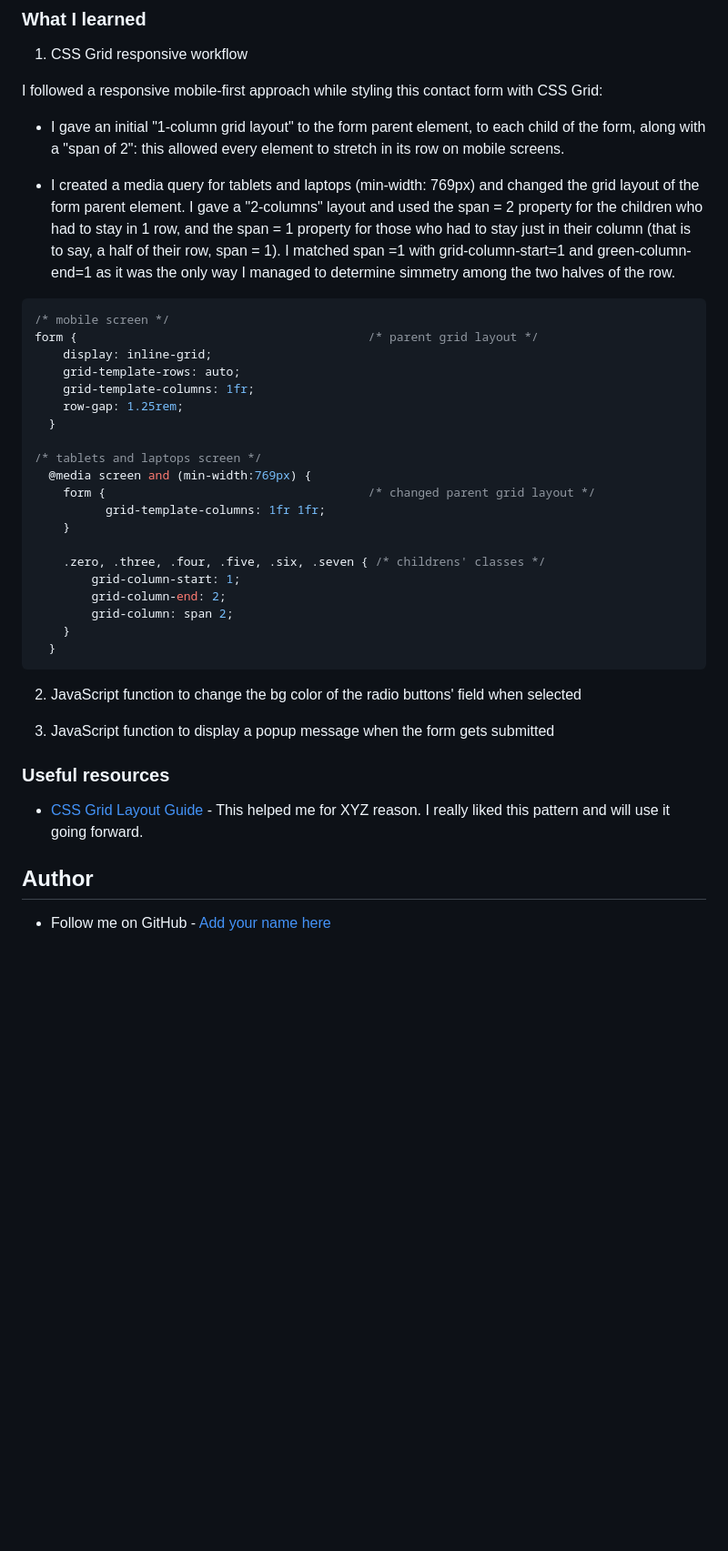
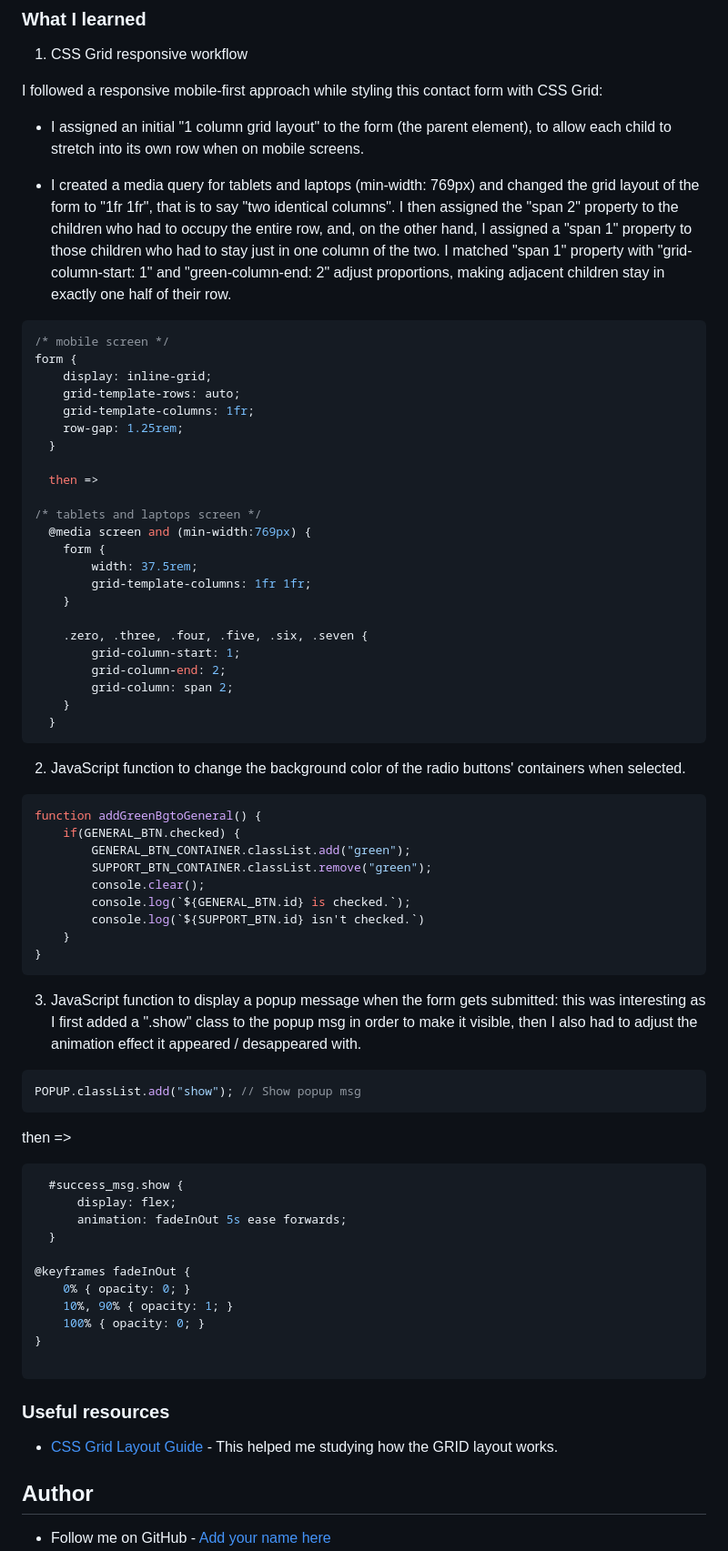
Before and after one commit to giuliadev95/contact-form, a Markdown page: README.md, the part around one of its changes. Shown at 91% size. Rendered like a GitHub page; blank space fills up the shorter version.

````diff
--- a/README.md
+++ b/README.md
@@ -63,26 +66,29 @@ I chose this challenge to build it with the CSS Grid, so to get familiar with th
 
 I followed a responsive mobile-first approach while styling this contact form with CSS Grid:
 
-- I gave an initial "1-column grid layout" to the form parent element, to each child of the form, along with a  "span of 2": this allowed every element to stretch in its row on mobile screens.
+- I assigned an initial "1 column grid layout" to the form (the parent element), to allow each child to stretch into its own row when on mobile screens.
 
-- I created a media query for tablets and laptops (min-width: 769px) and changed the grid layout of the form parent element. I gave a "2-columns" layout and used the span = 2 property for the children who had to stay in 1 row, and the span = 1 property for those who had to stay just in their column (that is to say, a half of their row, span = 1). I matched span =1 with grid-column-start=1 and green-column-end=1 as it was the only way I managed to determine simmetry among the two halves of the row.
+- I created a media query for tablets and laptops (min-width: 769px) and changed the grid layout of the form to "1fr 1fr", that is to say "two identical columns". I then assigned the "span 2" property to the children who had to occupy the entire row, and, on the other hand, I assigned a "span 1" property to those children who had to stay just in one column of the two. I matched "span 1" property with "grid-column-start: 1" and "green-column-end: 2" adjust proportions, making adjacent children stay in exactly one half of their row.
 
 ```css
 /* mobile screen */
-form {                                         /* parent grid layout */
+form {
     display: inline-grid;
     grid-template-rows: auto;
     grid-template-columns: 1fr;
     row-gap: 1.25rem;
   }
 
+  then =>
+
 /* tablets and laptops screen */
   @media screen and (min-width:769px) {
-    form {                                     /* changed parent grid layout */
-          grid-template-columns: 1fr 1fr;
+    form {
+        width: 37.5rem;
+        grid-template-columns: 1fr 1fr;
     }
 
-    .zero, .three, .four, .five, .six, .seven { /* childrens' classes */
+    .zero, .three, .four, .five, .six, .seven {
         grid-column-start: 1;
         grid-column-end: 2;
         grid-column: span 2;
@@ -90,17 +96,45 @@ form {                                         /* parent grid layout */
   }
 ```
 
-2) JavaScript function to change the bg color of the radio buttons' field when selected
+2) JavaScript function to change the background color of the radio buttons' containers when selected.
+```js
+function addGreenBgtoGeneral() {
+    if(GENERAL_BTN.checked) {
+        GENERAL_BTN_CONTAINER.classList.add("green");
+        SUPPORT_BTN_CONTAINER.classList.remove("green");
+        console.clear();
+        console.log(`${GENERAL_BTN.id} is checked.`);
+        console.log(`${SUPPORT_BTN.id} isn't checked.`)
+    }
+}
+```
 
-3) JavaScript function to display a popup message when the form gets submitted
+3) JavaScript function to display a popup message when the form gets submitted: this was interesting as I first added a ".show" class to the popup msg in order to make it visible, then I also had to adjust the animation effect it appeared / desappeared with.
+
+```js
+POPUP.classList.add("show"); // Show popup msg
+```
+then =>
+
+```css
+  #success_msg.show {
+      display: flex;
+      animation: fadeInOut 5s ease forwards;
+  }
+
+@keyframes fadeInOut {
+    0% { opacity: 0; }
+    10%, 90% { opacity: 1; }
+    100% { opacity: 0; }
+}
+
+```
 
 
 
 ### Useful resources
 
-- [CSS Grid Layout Guide](https://css-tricks.com/snippets/css/complete-guide-grid/) - This helped me for XYZ reason. I really liked this pattern and will use it going forward.
-
-
+- [CSS Grid Layout Guide](https://css-tricks.com/snippets/css/complete-guide-grid/) - This helped me studying how the GRID layout works.
 
 ## Author
 
````
Also changed, not shown: other parts of README.md (+3 -0 lines).
